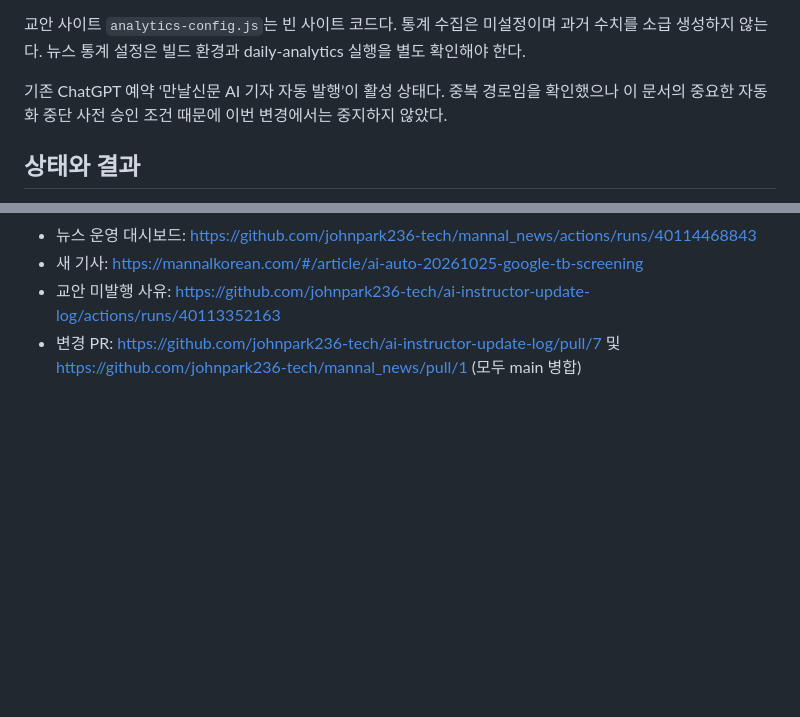
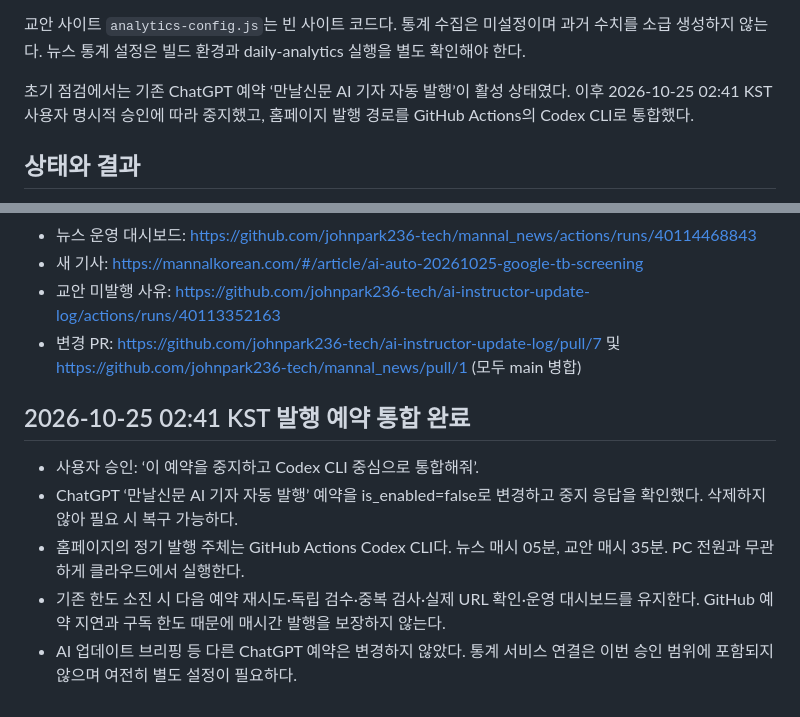
Before and after one commit to johnpark236-tech/ai-instructor-update-log, a Markdown page: docs/cloud-publishing-operations.md, 2 parts joined by grey strips. Rendered like a GitHub page; blank space fills up the shorter version.

Commit message:
docs: record approved switch to Codex CLI-only website publishing

```diff
--- a/docs/cloud-publishing-operations.md
+++ b/docs/cloud-publishing-operations.md
@@ -25,7 +25,7 @@
 
 교안 사이트 `analytics-config.js`는 빈 사이트 코드다. 통계 수집은 미설정이며 과거 수치를 소급 생성하지 않는다. 뉴스 통계 설정은 빌드 환경과 daily-analytics 실행을 별도 확인해야 한다.
 
-기존 ChatGPT 예약 ‘만날신문 AI 기자 자동 발행’이 활성 상태다. 중복 경로임을 확인했으나 이 문서의 중요한 자동화 중단 사전 승인 조건 때문에 이번 변경에서는 중지하지 않았다.
+초기 점검에서는 기존 ChatGPT 예약 ‘만날신문 AI 기자 자동 발행’이 활성 상태였다. 이후 2026-10-25 02:41 KST 사용자 명시적 승인에 따라 중지했고, 홈페이지 발행 경로를 GitHub Actions의 Codex CLI로 통합했다.
 
 ## 상태와 결과
 
@@ -78,3 +78,12 @@
 - 새 기사: https://mannalkorean.com/#/article/ai-auto-20261025-google-tb-screening
 - 교안 미발행 사유: https://github.com/johnpark236-tech/ai-instructor-update-log/actions/runs/40113352163
 - 변경 PR: https://github.com/johnpark236-tech/ai-instructor-update-log/pull/7 및 https://github.com/johnpark236-tech/mannal_news/pull/1 (모두 main 병합)
+
+
+## 2026-10-25 02:41 KST 발행 예약 통합 완료
+
+- 사용자 승인: ‘이 예약을 중지하고 Codex CLI 중심으로 통합해줘’.
+- ChatGPT ‘만날신문 AI 기자 자동 발행’ 예약을 is_enabled=false로 변경하고 중지 응답을 확인했다. 삭제하지 않아 필요 시 복구 가능하다.
+- 홈페이지의 정기 발행 주체는 GitHub Actions Codex CLI다. 뉴스 매시 05분, 교안 매시 35분. PC 전원과 무관하게 클라우드에서 실행한다.
+- 기존 한도 소진 시 다음 예약 재시도·독립 검수·중복 검사·실제 URL 확인·운영 대시보드를 유지한다. GitHub 예약 지연과 구독 한도 때문에 매시간 발행을 보장하지 않는다.
+- AI 업데이트 브리핑 등 다른 ChatGPT 예약은 변경하지 않았다. 통계 서비스 연결은 이번 승인 범위에 포함되지 않으며 여전히 별도 설정이 필요하다.
```
